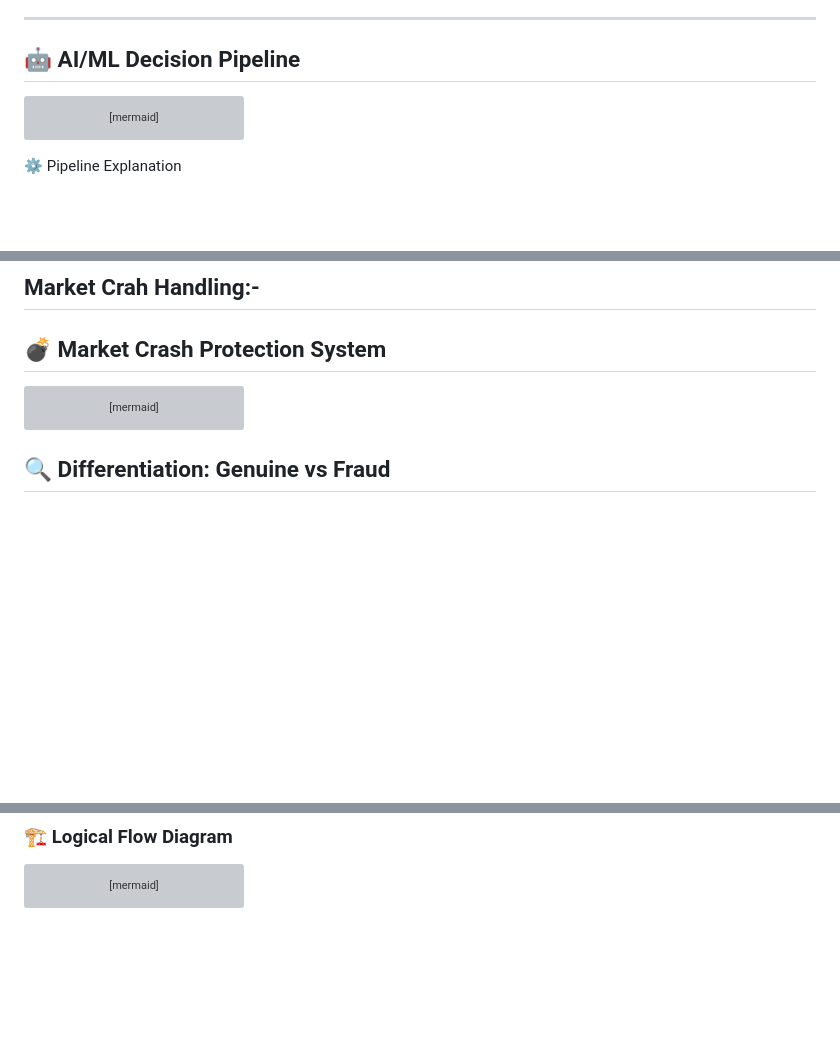
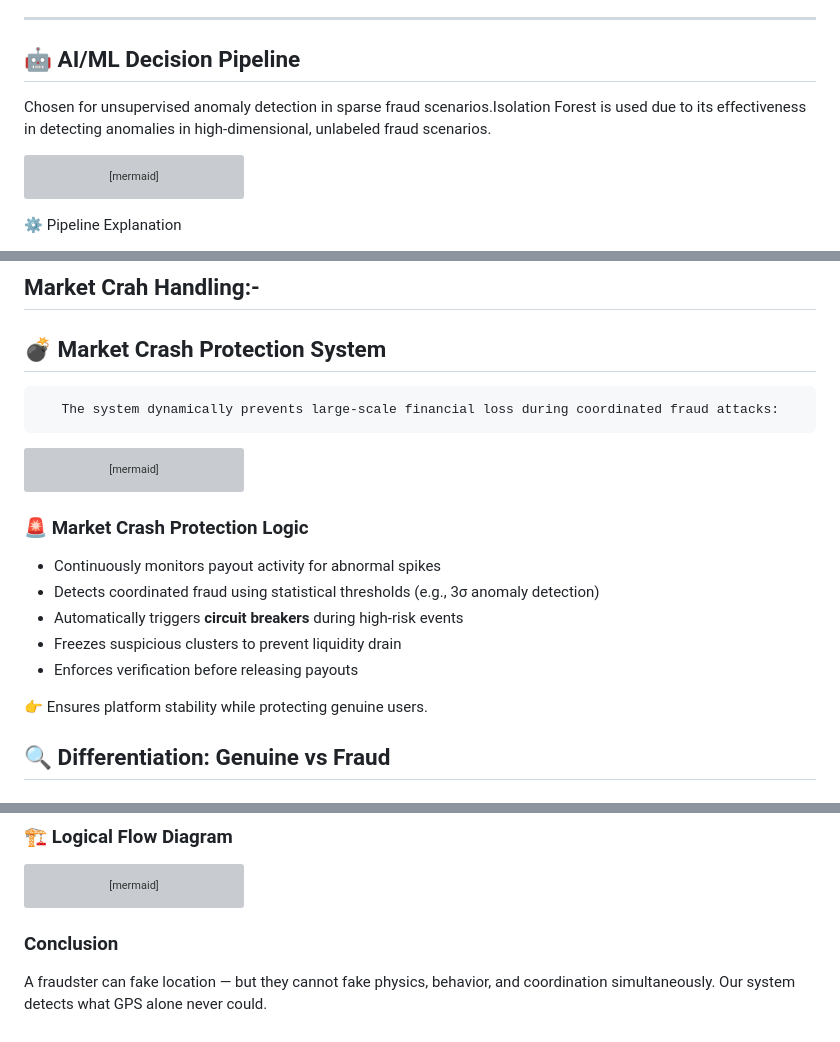
Before and after one commit to Twinkle172/gigshield-devtrails2026, a Markdown page: README.md, 3 parts joined by grey strips. GitHub-like rendering; blank space fills up the shorter version; grey boxes are pictures that could not be loaded.

Commit message:
Revise README
Updated AI/ML Decision Pipeline section and reintroduced System Implementation Flow with mermaid diagrams. Added Market Crash Protection Logic and System Architecture visual.

````diff
--- a/README.md
+++ b/README.md
@@ -39,7 +39,7 @@ A coordinated syndicate of 500 delivery workers exploited **GPS spoofing** to tr
 ---
 
 ## 🤖 AI/ML Decision Pipeline
-
+Chosen for unsupervised anomaly detection in sparse fraud scenarios.Isolation Forest is used due to its effectiveness in detecting anomalies in high-dimensional, unlabeled fraud scenarios.
 ```mermaid
 flowchart LR
 A[Multi Signal Input] --> B[Feature Extraction]
@@ -88,6 +61,7 @@ H --> L
 
 ## Market Crah Handling:-
   ## 💣 Market Crash Protection System
+       The system dynamically prevents large-scale financial loss during coordinated fraud attacks:
 
 ```mermaid
 flowchart TD
@@ -123,6 +97,15 @@ M -->|No| O[Block and Escalate]
 H --> K
 E --> N
 ```
+### 🚨 Market Crash Protection Logic
+
+- Continuously monitors payout activity for abnormal spikes
+- Detects coordinated fraud using statistical thresholds (e.g., 3σ anomaly detection)
+- Automatically triggers **circuit breakers** during high-risk events
+- Freezes suspicious clusters to prevent liquidity drain
+- Enforces verification before releasing payouts
+
+👉 Ensures platform stability while protecting genuine users.
 
 
 ## 🔍 Differentiation: Genuine vs Fraud
@@ -405,3 +386,6 @@ F --> G[Restrict or Pause Payouts]
 G --> H[Proof of Life Verification]
 H --> I[Restore or Block Access]
 ```
+
+### Conclusion
+ A fraudster can fake location — but they cannot fake physics, behavior, and coordination simultaneously. Our system detects what GPS alone never could.
````
Also changed, not shown: other parts of README.md (+28 -57 lines).
